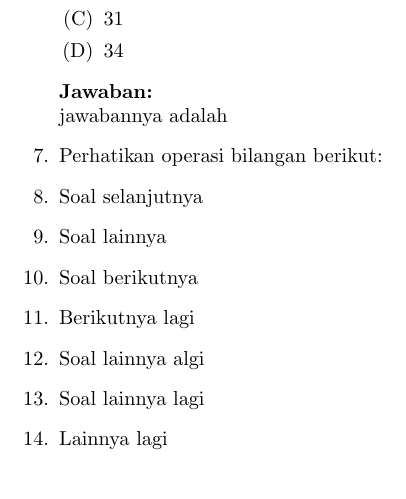
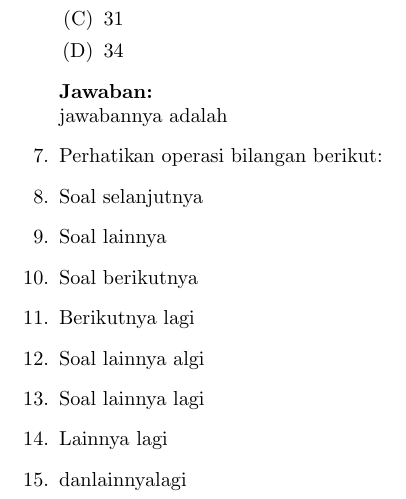
Before and after one commit to imdwipayana/Battlefield, a LaTeX problem sheet (Latex/Example_SAT.tex): part of page 4 of 4, cut so that both start at the same text. Compiled offline with pdfLaTeX.

Commit message:
Update Example_SAT.tex

```diff
--- a/Latex/Example_SAT.tex
+++ b/Latex/Example_SAT.tex
@@ -144,6 +144,7 @@
   \item Soal lainnya algi
   \item Soal lainnya lagi
   \item Lainnya lagi
+  \item danlainnyalagi
 
 \end{enumerate}
 
```
